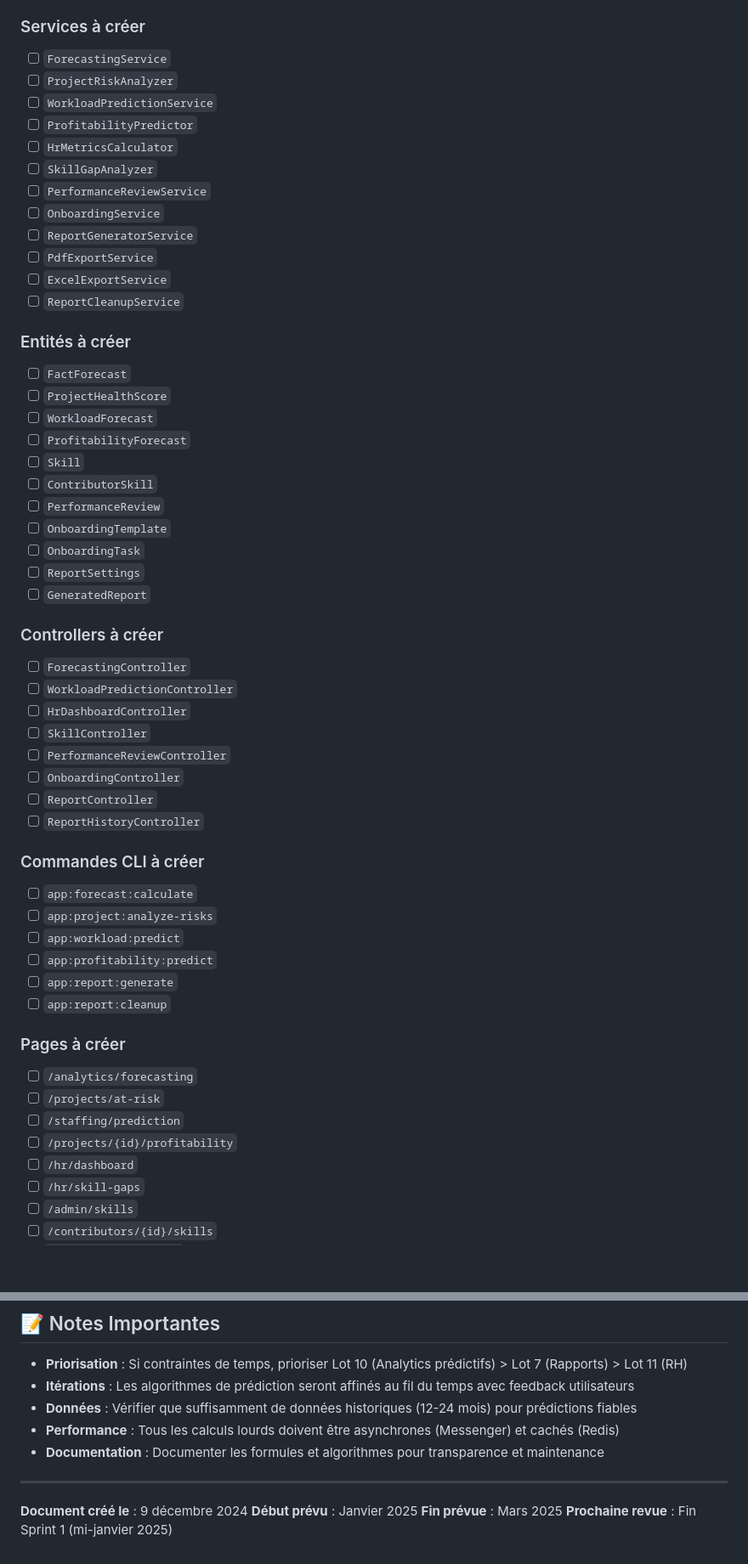
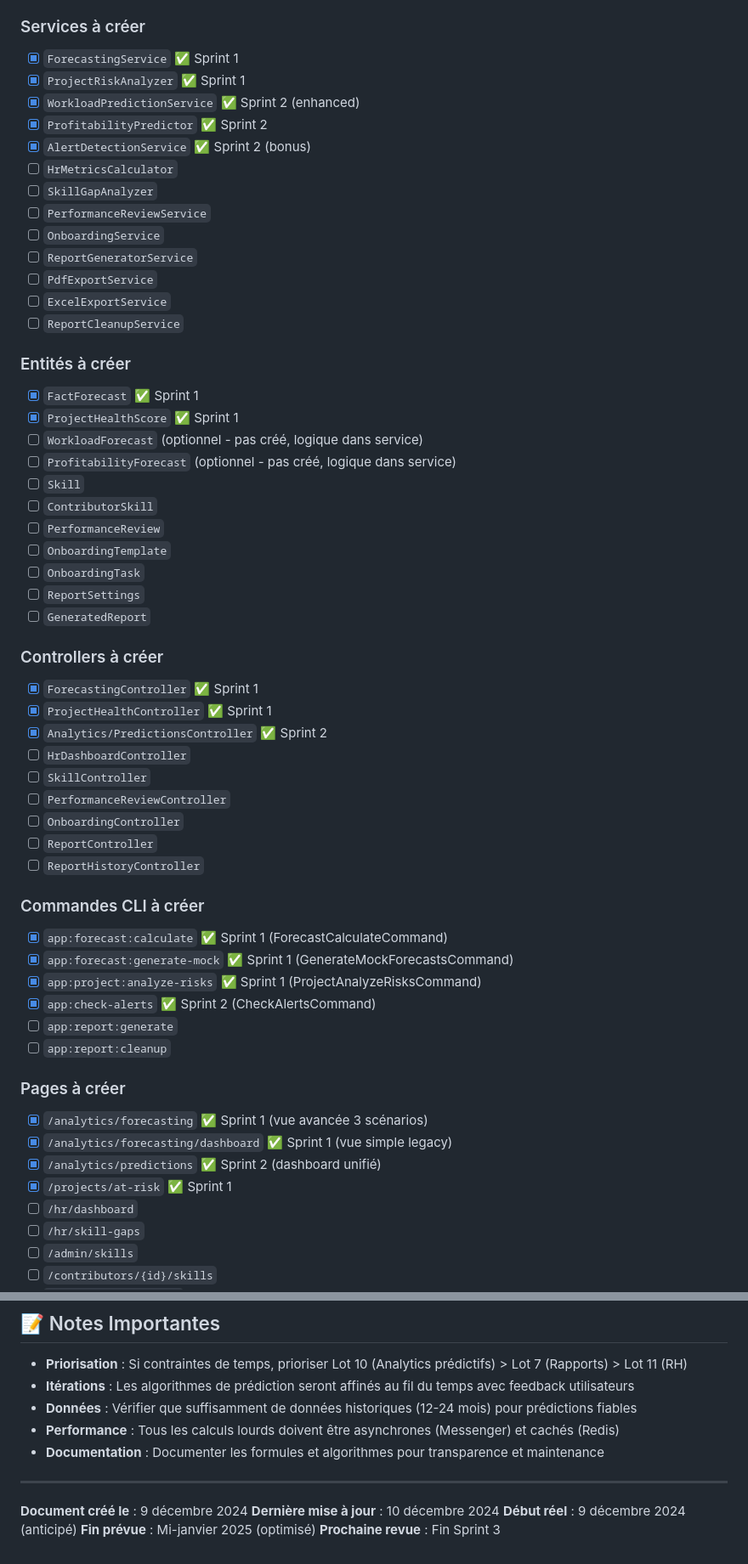
Before and after one commit to thibmonier/hotones, a Markdown page: docs/phase2-analytics-execution-plan.md, 2 parts joined by grey strips. Shown at 85% size. GitHub-like rendering; blank space fills up the shorter version.

```diff
--- a/docs/phase2-analytics-execution-plan.md
+++ b/docs/phase2-analytics-execution-plan.md
@@ -618,10 +650,11 @@ Générer des rapports professionnels pour la direction et les clients.
 - **TOTAL** : 54 jours (10 semaines)
 
 ### Services à créer
-- [ ] `ForecastingService`
-- [ ] `ProjectRiskAnalyzer`
-- [ ] `WorkloadPredictionService`
-- [ ] `ProfitabilityPredictor`
+- [x] `ForecastingService` ✅ Sprint 1
+- [x] `ProjectRiskAnalyzer` ✅ Sprint 1
+- [x] `WorkloadPredictionService` ✅ Sprint 2 (enhanced)
+- [x] `ProfitabilityPredictor` ✅ Sprint 2
+- [x] `AlertDetectionService` ✅ Sprint 2 (bonus)
 - [ ] `HrMetricsCalculator`
 - [ ] `SkillGapAnalyzer`
 - [ ] `PerformanceReviewService`
@@ -632,10 +665,10 @@ Générer des rapports professionnels pour la direction et les clients.
 - [ ] `ReportCleanupService`
 
 ### Entités à créer
-- [ ] `FactForecast`
-- [ ] `ProjectHealthScore`
-- [ ] `WorkloadForecast`
-- [ ] `ProfitabilityForecast`
+- [x] `FactForecast` ✅ Sprint 1
+- [x] `ProjectHealthScore` ✅ Sprint 1
+- [ ] `WorkloadForecast` (optionnel - pas créé, logique dans service)
+- [ ] `ProfitabilityForecast` (optionnel - pas créé, logique dans service)
 - [ ] `Skill`
 - [ ] `ContributorSkill`
 - [ ] `PerformanceReview`
@@ -645,8 +678,9 @@ Générer des rapports professionnels pour la direction et les clients.
 - [ ] `GeneratedReport`
 
 ### Controllers à créer
-- [ ] `ForecastingController`
-- [ ] `WorkloadPredictionController`
+- [x] `ForecastingController` ✅ Sprint 1
+- [x] `ProjectHealthController` ✅ Sprint 1
+- [x] `Analytics/PredictionsController` ✅ Sprint 2
 - [ ] `HrDashboardController`
 - [ ] `SkillController`
 - [ ] `PerformanceReviewController`
@@ -655,18 +689,18 @@ Générer des rapports professionnels pour la direction et les clients.
 - [ ] `ReportHistoryController`
 
 ### Commandes CLI à créer
-- [ ] `app:forecast:calculate`
-- [ ] `app:project:analyze-risks`
-- [ ] `app:workload:predict`
-- [ ] `app:profitability:predict`
+- [x] `app:forecast:calculate` ✅ Sprint 1 (ForecastCalculateCommand)
+- [x] `app:forecast:generate-mock` ✅ Sprint 1 (GenerateMockForecastsCommand)
+- [x] `app:project:analyze-risks` ✅ Sprint 1 (ProjectAnalyzeRisksCommand)
+- [x] `app:check-alerts` ✅ Sprint 2 (CheckAlertsCommand)
 - [ ] `app:report:generate`
 - [ ] `app:report:cleanup`
 
 ### Pages à créer
-- [ ] `/analytics/forecasting`
-- [ ] `/projects/at-risk`
-- [ ] `/staffing/prediction`
-- [ ] `/projects/{id}/profitability`
+- [x] `/analytics/forecasting` ✅ Sprint 1 (vue avancée 3 scénarios)
+- [x] `/analytics/forecasting/dashboard` ✅ Sprint 1 (vue simple legacy)
+- [x] `/analytics/predictions` ✅ Sprint 2 (dashboard unifié)
+- [x] `/projects/at-risk` ✅ Sprint 1
 - [ ] `/hr/dashboard`
 - [ ] `/hr/skill-gaps`
 - [ ] `/admin/skills`
@@ -817,6 +866,7 @@ Générer des rapports professionnels pour la direction et les clients.
 ---
 
 **Document créé le** : 9 décembre 2024
-**Début prévu** : Janvier 2025
-**Fin prévue** : Mars 2025
-**Prochaine revue** : Fin Sprint 1 (mi-janvier 2025)
+**Dernière mise à jour** : 10 décembre 2024
+**Début réel** : 9 décembre 2024 (anticipé)
+**Fin prévue** : Mi-janvier 2025 (optimisé)
+**Prochaine revue** : Fin Sprint 3
```
Also changed, not shown: other parts of docs/phase2-analytics-execution-plan.md (+104 -57 lines).
